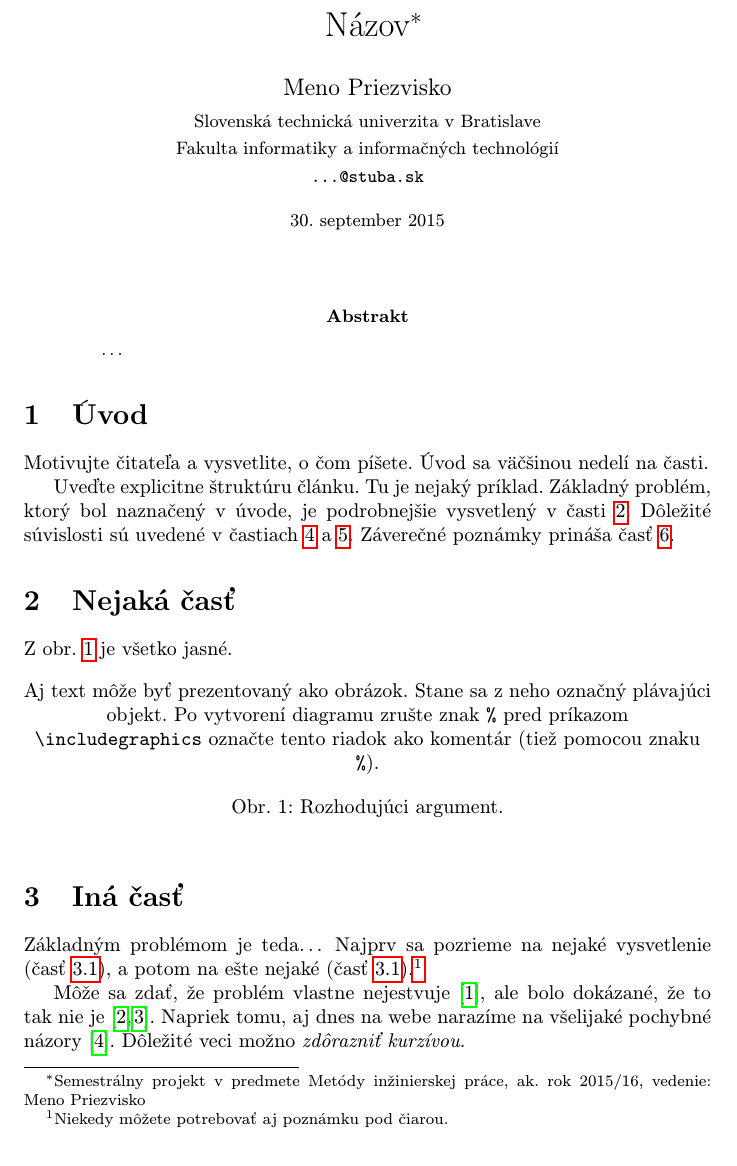
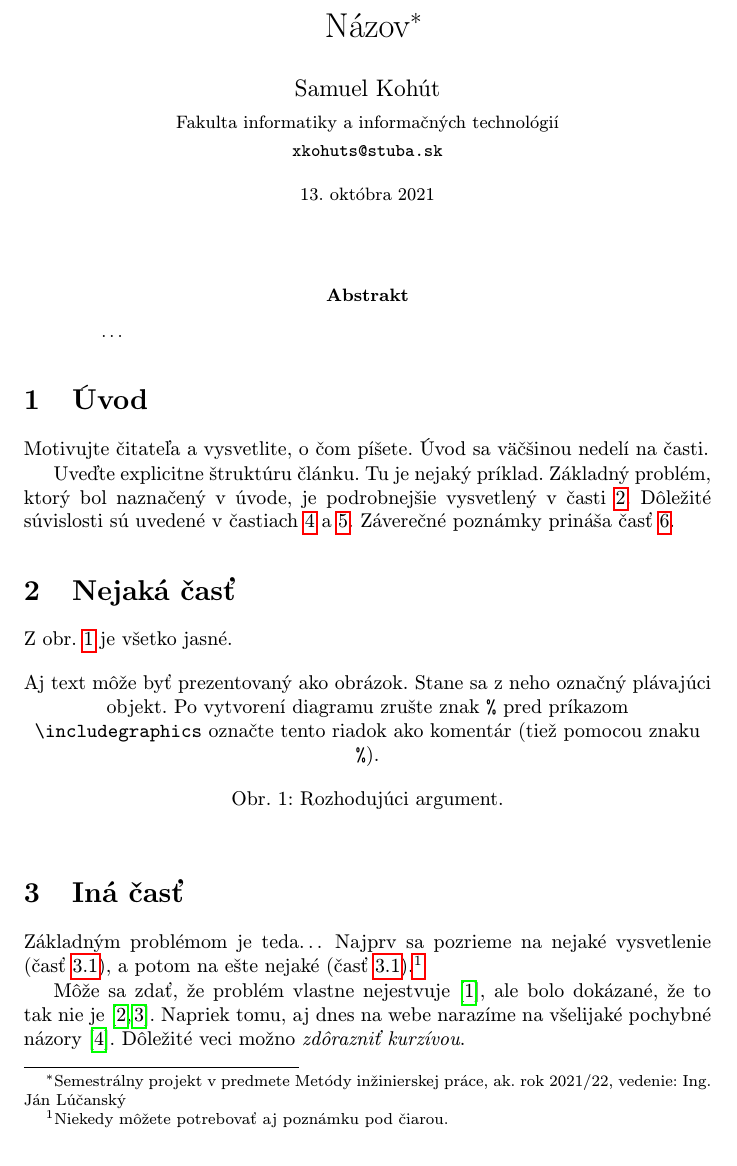
Before and after one commit to Samuel-Kohut/Cvicenie4, a LaTeX paper (clanok.tex): part of page 1 of 2, cut so that both start at the same text. Compiled offline with pdfLaTeX.

Commit message:
Zmena titlu, autora a datumu v clanok.tex

```diff
--- a/clanok.tex
+++ b/clanok.tex
@@ -15,15 +15,14 @@
 
 \pagestyle{headings}
 
-\title{Názov\thanks{Semestrálny projekt v predmete Metódy inžinierskej práce, ak. rok 2015/16, vedenie: Meno Priezvisko}} % meno a priezvisko vyučujúceho na cvičeniach
+\title{Názov\thanks{Semestrálny projekt v predmete Metódy inžinierskej práce, ak. rok 2021/22, vedenie: Ing. Ján Lúčanský}} % meno a priezvisko vyučujúceho na cvičeniach
 
-\author{Meno Priezvisko\\[2pt]
-	{\small Slovenská technická univerzita v Bratislave}\\
+\author{Samuel Kohút\\[2pt]
 	{\small Fakulta informatiky a informačných technológií}\\
-	{\small \texttt{...@stuba.sk}}
+	{\small \texttt{xkohuts@stuba.sk}}
 	}
 
-\date{\small 30. september 2015} % upravte
+\date{\small 13. októbra 2021} % upravte
 
 
 
```
